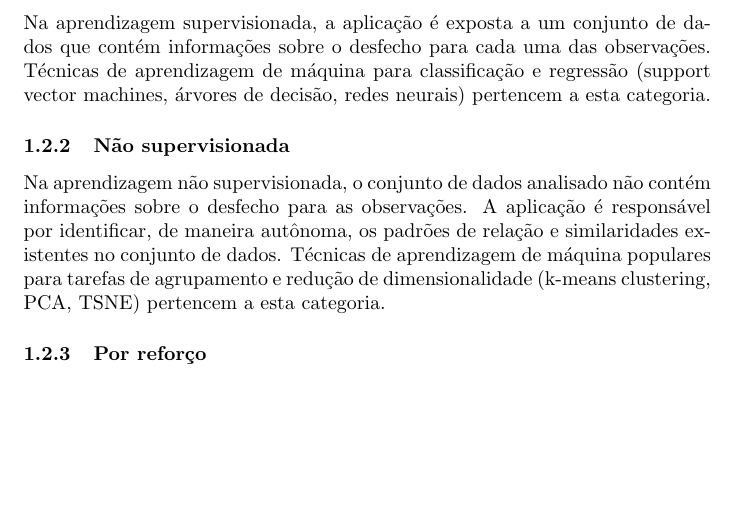
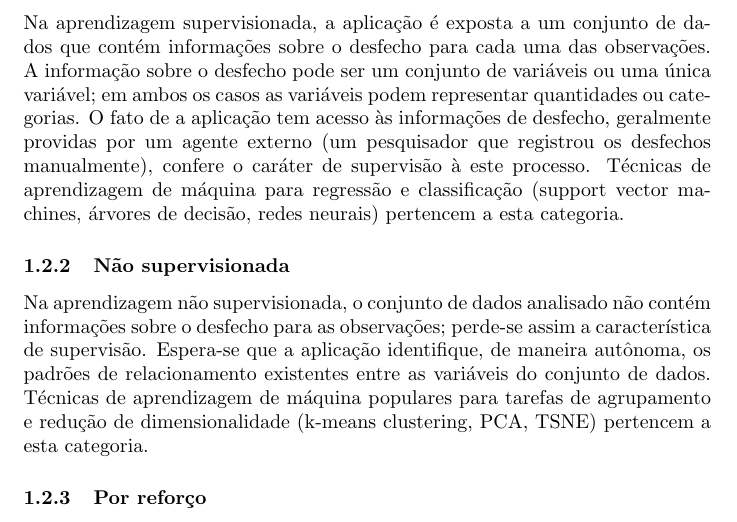
Before and after one commit to guilhermedias/tcc, a LaTeX document (texto/main.tex, which reads texto/01-introducao/01-machine-learning/main.tex): part of page 2 of 5 before the commit and part of page 2 of 6 after it, cut so that both start at the same text, the shorter picture padded with empty space. Compiled offline with pdfLaTeX.

Commit message:
Refina o parágrafro sobre aprendizagem supervisionada

```diff
--- a/texto/01-introducao/01-machine-learning/main.tex
+++ b/texto/01-introducao/01-machine-learning/main.tex
@@ -32,14 +32,18 @@ supervisionada e aprendizagem por reforço \cite{Bi2019}.
 
 \subsubsection{Supervisionada}
 Na aprendizagem supervisionada, a aplicação é exposta a um conjunto de dados que contém informações sobre o desfecho
-para cada uma das observações. Técnicas de aprendizagem de máquina para classificação e regressão (support vector machines,
-árvores de decisão, redes neurais) pertencem a esta categoria.
+para cada uma das observações. A informação sobre o desfecho pode ser um conjunto de variáveis ou uma única variável;
+em ambos os casos as variáveis podem representar quantidades ou categorias. O fato de a aplicação tem acesso às informações
+de desfecho, geralmente providas por um agente externo (um pesquisador que registrou os desfechos manualmente), confere o
+caráter de supervisão à este processo. Técnicas de aprendizagem de máquina para regressão e classificação (support vector
+machines, árvores de decisão, redes neurais) pertencem a esta categoria.
 
 \subsubsection{Não supervisionada}
 Na aprendizagem não supervisionada, o conjunto de dados analisado não contém informações sobre o desfecho para
-as observações. A aplicação é responsável por identificar, de maneira autônoma, os padrões de relação e similaridades existentes
-no conjunto de dados. Técnicas de aprendizagem de máquina populares para tarefas de agrupamento e redução de dimensionalidade
-(k-means clustering, PCA, TSNE) pertencem a esta categoria.
+as observações; perde-se assim a característica de supervisão. Espera-se que a aplicação identifique, de maneira
+autônoma, os padrões de relacionamento existentes entre as variáveis do conjunto de dados. Técnicas de aprendizagem de
+máquina populares para tarefas de agrupamento e redução de dimensionalidade (k-means clustering, PCA, TSNE) pertencem
+a esta categoria.
 
 \subsubsection{Por reforço}
 Na aprendizagem por reforço, as aplicações adquirem conhecimento a respeito da tarefa ao longo do tempo por meio da obtenção
```
